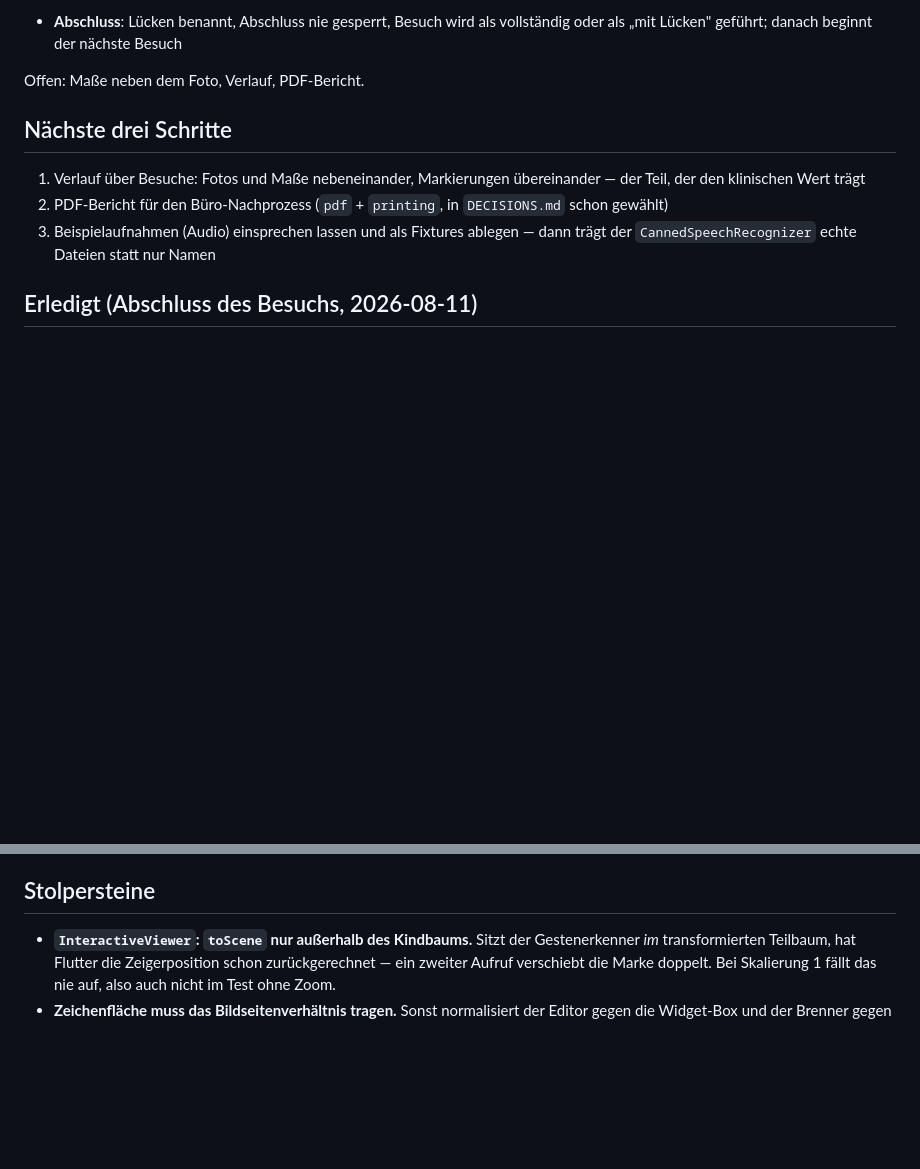
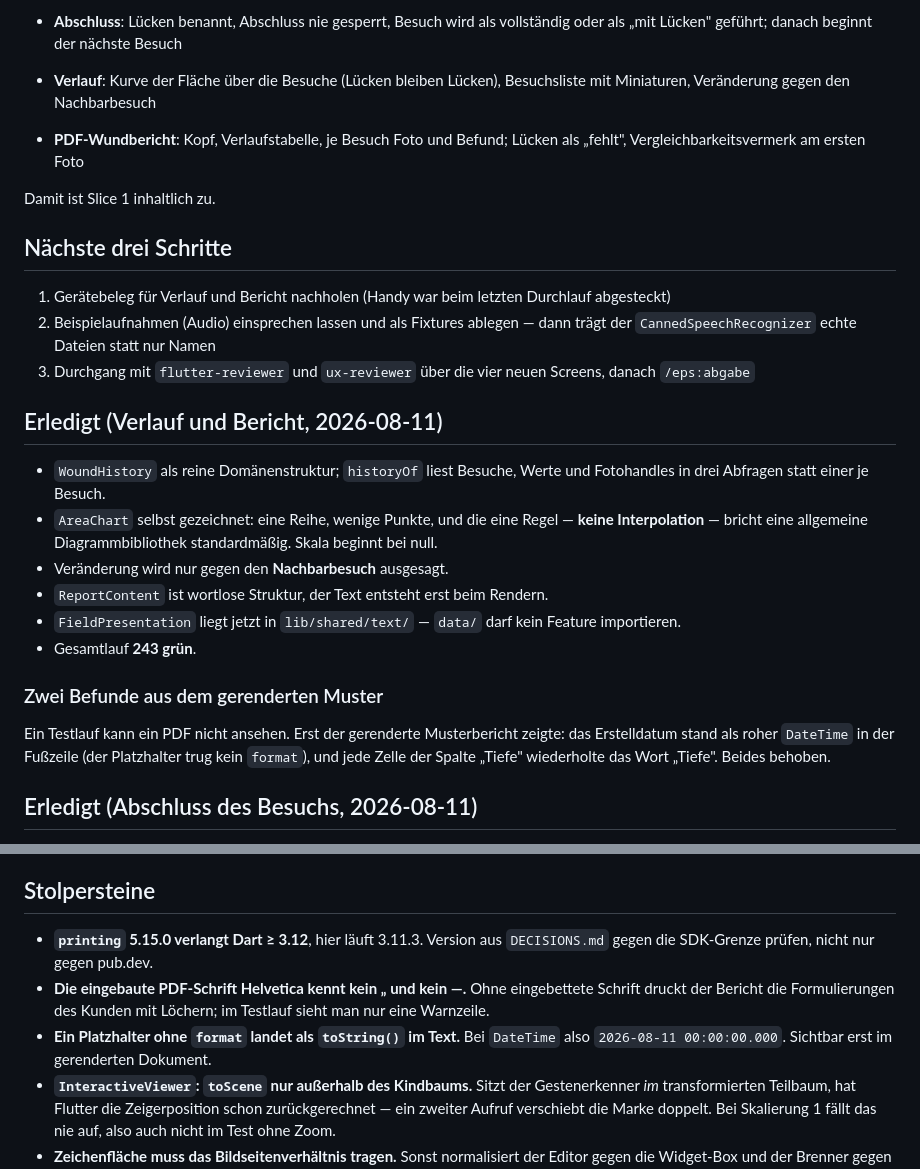
Before and after one commit to Schweitzerle/wunddoku, a Markdown page: PROGRESS.md, 2 parts joined by grey strips. Rendered like a GitHub page; blank space fills up the shorter version.

Commit message:
docs: record the course, the report and what the rendered sample showed
Co-Authored-By: Claude Opus 5 <noreply@anthropic.com>
Claude-Session: https://claude.ai/code/session_01EYeVCRBm19sn3DCHQvrBqP

```diff
--- a/PROGRESS.md
+++ b/PROGRESS.md
@@ -29,16 +29,41 @@ sind durch. Es liegen vor:
 - **Abschluss**: Lücken benannt, Abschluss nie gesperrt, Besuch wird als
   vollständig oder als „mit Lücken" geführt; danach beginnt der nächste Besuch
 
-Offen: Maße neben dem Foto, Verlauf, PDF-Bericht.
+- **Verlauf**: Kurve der Fläche über die Besuche (Lücken bleiben Lücken),
+  Besuchsliste mit Miniaturen, Veränderung gegen den Nachbarbesuch
+- **PDF-Wundbericht**: Kopf, Verlaufstabelle, je Besuch Foto und Befund;
+  Lücken als „fehlt", Vergleichbarkeitsvermerk am ersten Foto
+
+Damit ist Slice 1 inhaltlich zu.
 
 ## Nächste drei Schritte
 
-1. Verlauf über Besuche: Fotos und Maße nebeneinander, Markierungen
-   übereinander — der Teil, der den klinischen Wert trägt
-2. PDF-Bericht für den Büro-Nachprozess (`pdf` + `printing`, in
-   `DECISIONS.md` schon gewählt)
-3. Beispielaufnahmen (Audio) einsprechen lassen und als Fixtures ablegen —
+1. Gerätebeleg für Verlauf und Bericht nachholen (Handy war beim letzten
+   Durchlauf abgesteckt)
+2. Beispielaufnahmen (Audio) einsprechen lassen und als Fixtures ablegen —
    dann trägt der `CannedSpeechRecognizer` echte Dateien statt nur Namen
+3. Durchgang mit `flutter-reviewer` und `ux-reviewer` über die vier neuen
+   Screens, danach `/eps:abgabe`
+
+## Erledigt (Verlauf und Bericht, 2026-08-11)
+
+- `WoundHistory` als reine Domänenstruktur; `historyOf` liest Besuche, Werte
+  und Fotohandles in drei Abfragen statt einer je Besuch.
+- `AreaChart` selbst gezeichnet: eine Reihe, wenige Punkte, und die eine
+  Regel — **keine Interpolation** — bricht eine allgemeine Diagrammbibliothek
+  standardmäßig. Skala beginnt bei null.
+- Veränderung wird nur gegen den **Nachbarbesuch** ausgesagt.
+- `ReportContent` ist wortlose Struktur, der Text entsteht erst beim Rendern.
+- `FieldPresentation` liegt jetzt in `lib/shared/text/` — `data/` darf kein
+  Feature importieren.
+- Gesamtlauf **243 grün**.
+
+### Zwei Befunde aus dem gerenderten Muster
+
+Ein Testlauf kann ein PDF nicht ansehen. Erst der gerenderte Musterbericht
+zeigte: das Erstelldatum stand als roher `DateTime` in der Fußzeile (der
+Platzhalter trug kein `format`), und jede Zelle der Spalte „Tiefe"
+wiederholte das Wort „Tiefe". Beides behoben.
 
 ## Erledigt (Abschluss des Besuchs, 2026-08-11)
 
@@ -259,6 +284,14 @@ brauchen.
 
 ## Stolpersteine
 
+- **`printing` 5.15.0 verlangt Dart ≥ 3.12**, hier läuft 3.11.3. Version aus
+  `DECISIONS.md` gegen die SDK-Grenze prüfen, nicht nur gegen pub.dev.
+- **Die eingebaute PDF-Schrift Helvetica kennt kein „ und kein —.** Ohne
+  eingebettete Schrift druckt der Bericht die Formulierungen des Kunden mit
+  Löchern; im Testlauf sieht man nur eine Warnzeile.
+- **Ein Platzhalter ohne `format` landet als `toString()` im Text.** Bei
+  `DateTime` also `2026-08-11 00:00:00.000`. Sichtbar erst im gerenderten
+  Dokument.
 - **`InteractiveViewer`: `toScene` nur außerhalb des Kindbaums.** Sitzt der
   Gestenerkenner *im* transformierten Teilbaum, hat Flutter die Zeigerposition
   schon zurückgerechnet — ein zweiter Aufruf verschiebt die Marke doppelt. Bei
```
